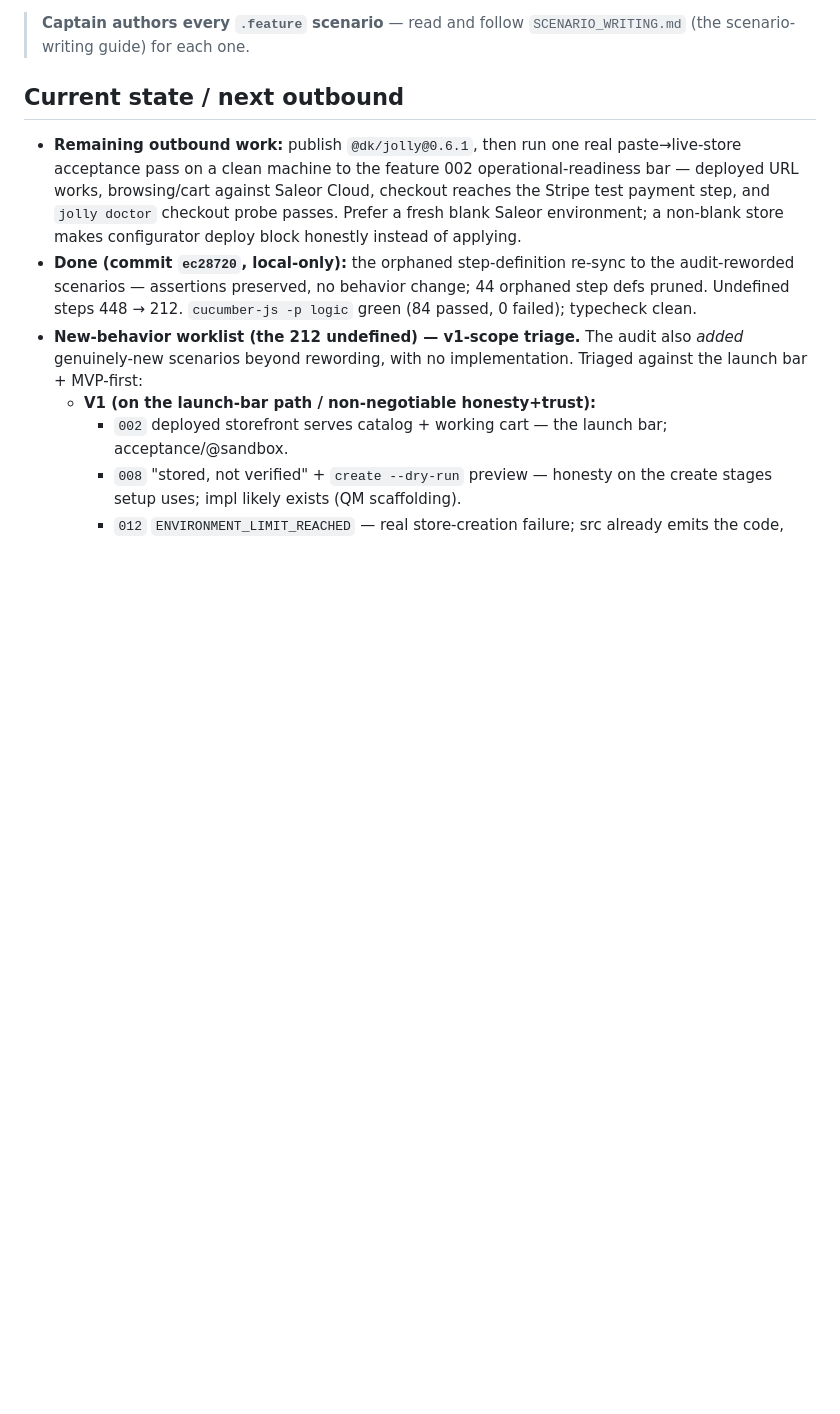
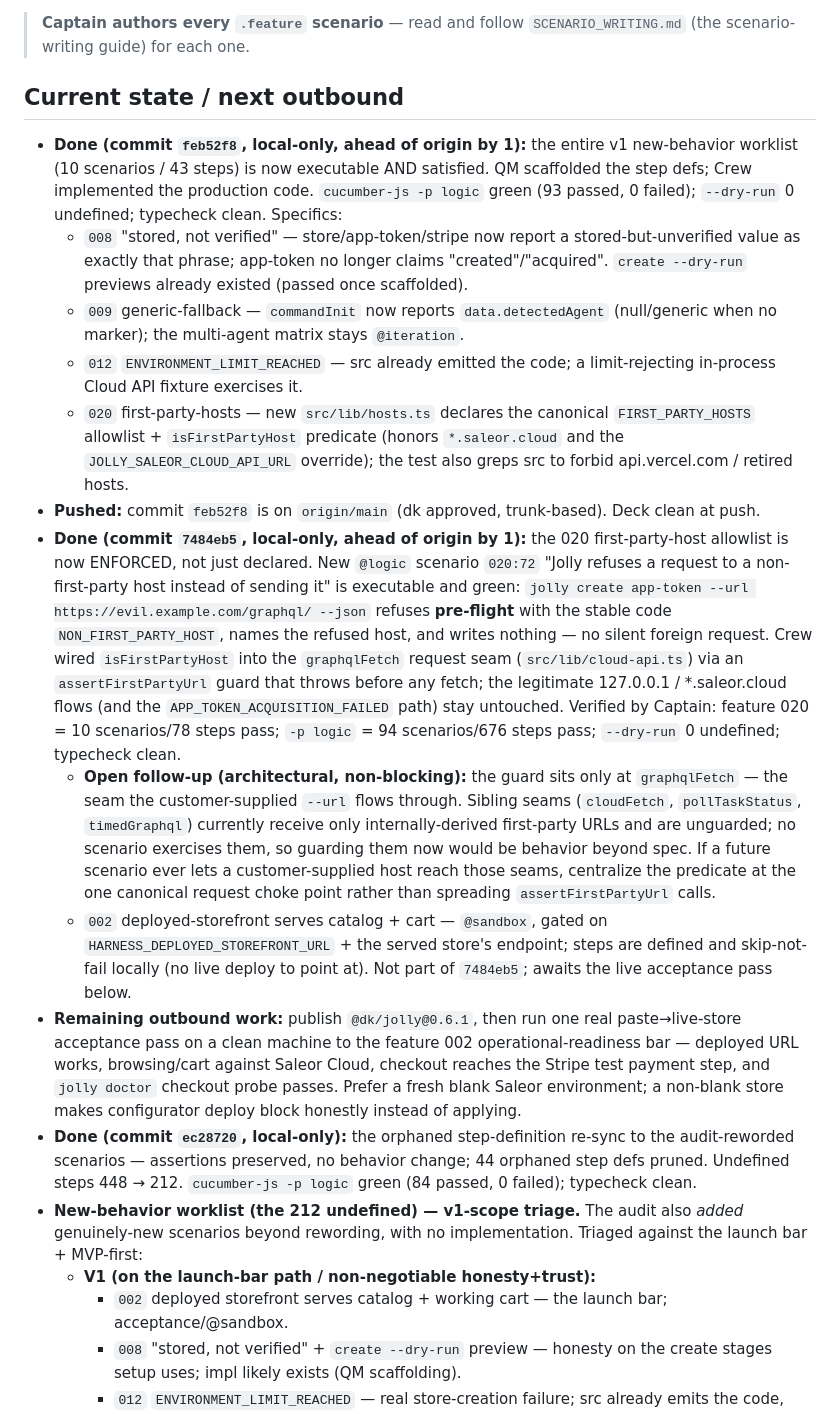
Before and after one commit to dmytri/jolly, a Markdown page: CAPTAIN.md, the part around the change. Rendered like a GitHub page; blank space fills up the shorter version.

Commit message:
Captain notes: 020 NON_FIRST_PARTY_HOST enforcement done (7484eb5)
Co-Authored-By: Claude Opus 4.8 (1M context) <noreply@anthropic.com>

```diff
--- a/CAPTAIN.md
+++ b/CAPTAIN.md
@@ -19,6 +19,15 @@ Only Captain may read or edit this file. QM, Crew, and Bosun must not. Binding b
 
 ## Current state / next outbound
 
+- **Done (commit `feb52f8`, local-only, ahead of origin by 1):** the entire v1 new-behavior worklist (10 scenarios / 43 steps) is now executable AND satisfied. QM scaffolded the step defs; Crew implemented the production code. `cucumber-js -p logic` green (93 passed, 0 failed); `--dry-run` 0 undefined; typecheck clean. Specifics:
+  - `008` "stored, not verified" — store/app-token/stripe now report a stored-but-unverified value as exactly that phrase; app-token no longer claims "created"/"acquired". `create --dry-run` previews already existed (passed once scaffolded).
+  - `009` generic-fallback — `commandInit` now reports `data.detectedAgent` (null/generic when no marker); the multi-agent matrix stays `@iteration`.
+  - `012` `ENVIRONMENT_LIMIT_REACHED` — src already emitted the code; a limit-rejecting in-process Cloud API fixture exercises it.
+  - `020` first-party-hosts — new `src/lib/hosts.ts` declares the canonical `FIRST_PARTY_HOSTS` allowlist + `isFirstPartyHost` predicate (honors `*.saleor.cloud` and the `JOLLY_SALEOR_CLOUD_API_URL` override); the test also greps src to forbid api.vercel.com / retired hosts.
+- **Pushed:** commit `feb52f8` is on `origin/main` (dk approved, trunk-based). Deck clean at push.
+- **Done (commit `7484eb5`, local-only, ahead of origin by 1):** the 020 first-party-host allowlist is now ENFORCED, not just declared. New `@logic` scenario `020:72` "Jolly refuses a request to a non-first-party host instead of sending it" is executable and green: `jolly create app-token --url https://evil.example.com/graphql/ --json` refuses **pre-flight** with the stable code `NON_FIRST_PARTY_HOST`, names the refused host, and writes nothing — no silent foreign request. Crew wired `isFirstPartyHost` into the `graphqlFetch` request seam (`src/lib/cloud-api.ts`) via an `assertFirstPartyUrl` guard that throws before any fetch; the legitimate 127.0.0.1 / *.saleor.cloud flows (and the `APP_TOKEN_ACQUISITION_FAILED` path) stay untouched. Verified by Captain: feature 020 = 10 scenarios/78 steps pass; `-p logic` = 94 scenarios/676 steps pass; `--dry-run` 0 undefined; typecheck clean.
+  - **Open follow-up (architectural, non-blocking):** the guard sits only at `graphqlFetch` — the seam the customer-supplied `--url` flows through. Sibling seams (`cloudFetch`, `pollTaskStatus`, `timedGraphql`) currently receive only internally-derived first-party URLs and are unguarded; no scenario exercises them, so guarding them now would be behavior beyond spec. If a future scenario ever lets a customer-supplied host reach those seams, centralize the predicate at the one canonical request choke point rather than spreading `assertFirstPartyUrl` calls.
+  - `002` deployed-storefront serves catalog + cart — `@sandbox`, gated on `HARNESS_DEPLOYED_STOREFRONT_URL` + the served store's endpoint; steps are defined and skip-not-fail locally (no live deploy to point at). Not part of `7484eb5`; awaits the live acceptance pass below.
 - **Remaining outbound work:** publish `@dk/jolly@0.6.1`, then run one real paste→live-store acceptance pass on a clean machine to the feature 002 operational-readiness bar — deployed URL works, browsing/cart against Saleor Cloud, checkout reaches the Stripe test payment step, and `jolly doctor` checkout probe passes. Prefer a fresh blank Saleor environment; a non-blank store makes configurator deploy block honestly instead of applying.
 - **Done (commit `ec28720`, local-only):** the orphaned step-definition re-sync to the audit-reworded scenarios — assertions preserved, no behavior change; 44 orphaned step defs pruned. Undefined steps 448 → 212. `cucumber-js -p logic` green (84 passed, 0 failed); typecheck clean.
 - **New-behavior worklist (the 212 undefined) — v1-scope triage.** The audit also *added* genuinely-new scenarios beyond rewording, with no implementation. Triaged against the launch bar + MVP-first:
```
